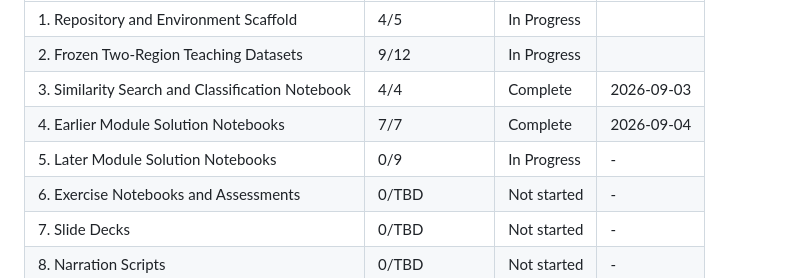
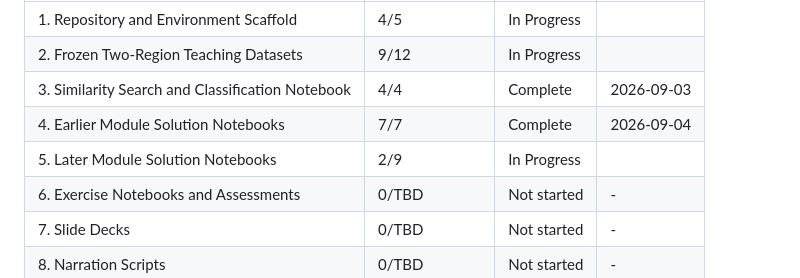
Before and after one commit to guillem-gelabert/intro-to-geo-embeddings, a Markdown page: .planning/ROADMAP.md, the part around one of its changes. GitHub-like rendering.

```diff
--- a/.planning/ROADMAP.md
+++ b/.planning/ROADMAP.md
@@ -276,7 +276,7 @@ Phases execute in numeric order: 1 → 2 → 3 → 4 → 5 → 6 → 7 → 8
 | 2. Frozen Two-Region Teaching Datasets | 9/12 | In Progress|  |
 | 3. Similarity Search and Classification Notebook | 4/4 | Complete   | 2026-09-03 |
 | 4. Earlier Module Solution Notebooks | 7/7 | Complete   | 2026-09-04 |
-| 5. Later Module Solution Notebooks | 0/9 | In Progress| - |
+| 5. Later Module Solution Notebooks | 2/9 | In Progress|  |
 | 6. Exercise Notebooks and Assessments | 0/TBD | Not started | - |
 | 7. Slide Decks | 0/TBD | Not started | - |
 | 8. Narration Scripts | 0/TBD | Not started | - |
```
Also changed, not shown: other parts of .planning/ROADMAP.md (+2 -2 lines).
